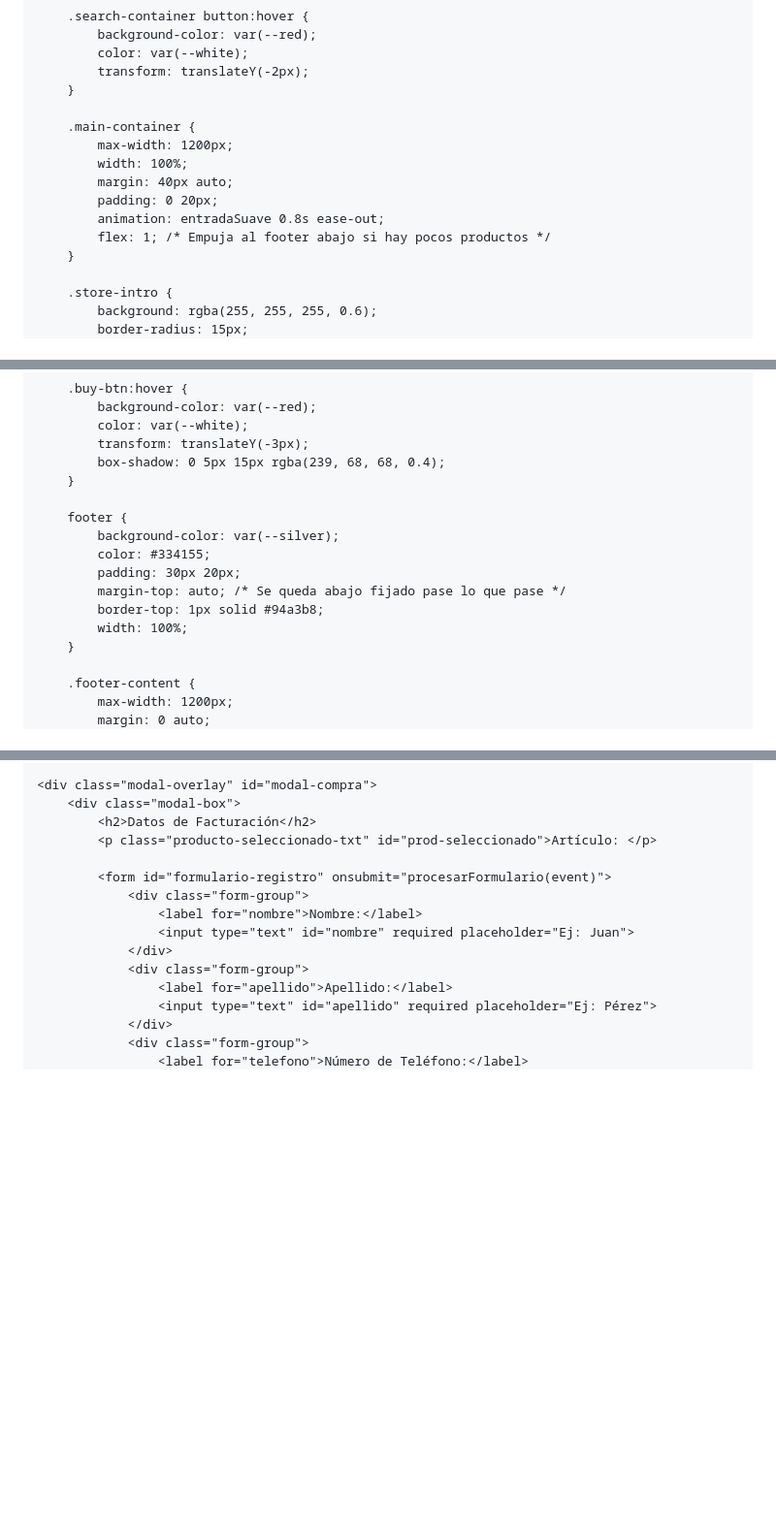
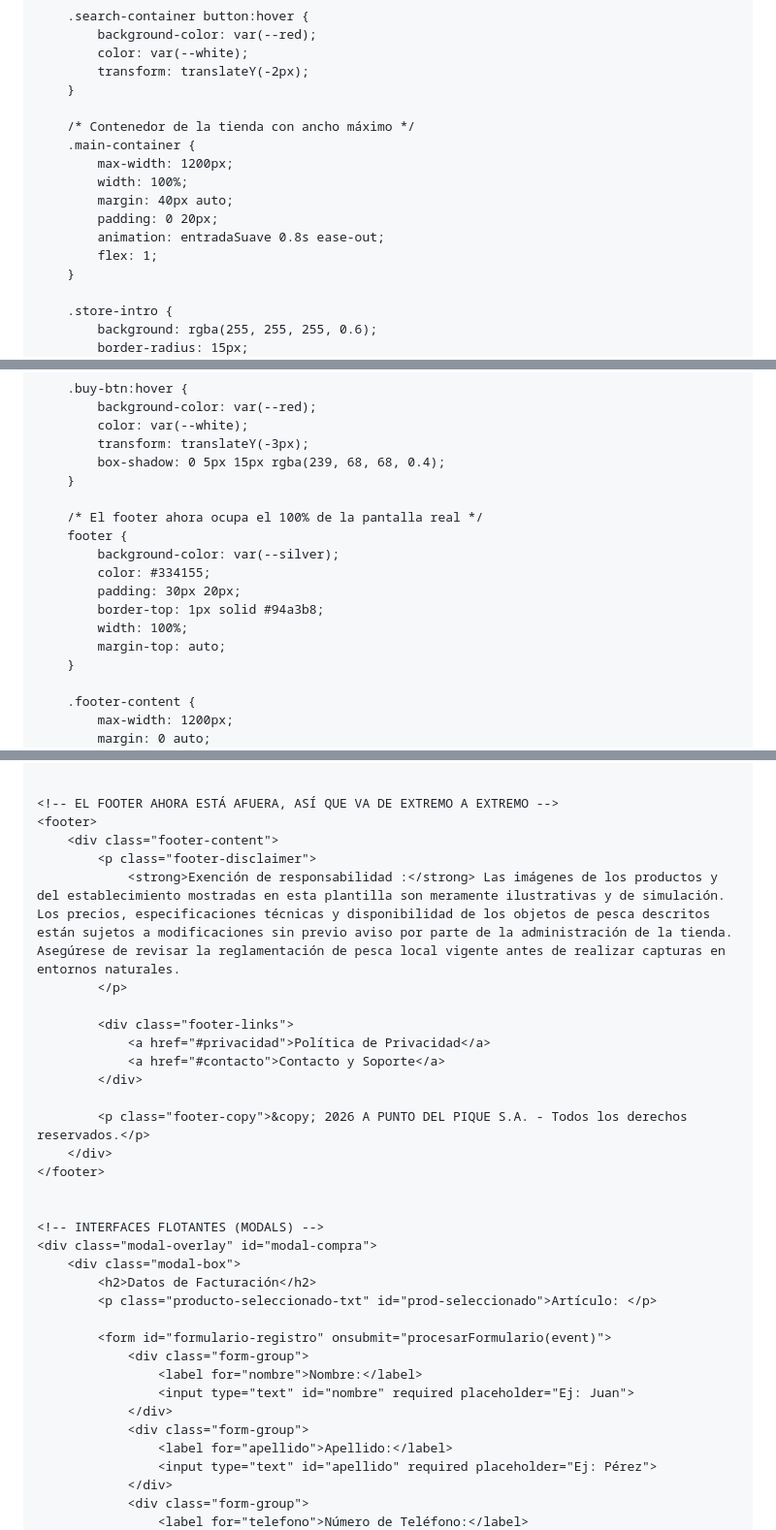
Before and after one commit to matiasivan3005-prog/Apuntodelpique, a Markdown page: README.md, 3 parts joined by grey strips. Shown at 97% size. Drawn GitHub-style; blank space fills up the shorter version.

```diff
--- a/README.md
+++ b/README.md
@@ -128,13 +125,14 @@
             transform: translateY(-2px);
         }
 
+        /* Contenedor de la tienda con ancho máximo */
         .main-container {
             max-width: 1200px;
             width: 100%;
             margin: 40px auto;
             padding: 0 20px;
             animation: entradaSuave 0.8s ease-out;
-            flex: 1; /* Empuja al footer abajo si hay pocos productos */
+            flex: 1;
         }
 
         .store-intro {
@@ -352,13 +350,14 @@
             box-shadow: 0 5px 15px rgba(239, 68, 68, 0.4);
         }
 
+        /* El footer ahora ocupa el 100% de la pantalla real */
         footer {
             background-color: var(--silver);
             color: #334155;
             padding: 30px 20px;
-            margin-top: auto; /* Se queda abajo fijado pase lo que pase */
             border-top: 1px solid #94a3b8;
             width: 100%;
+            margin-top: auto;
         }
 
         .footer-content {
@@ -637,4 +639,23 @@
 
+
+    <!-- EL FOOTER AHORA ESTÁ AFUERA, ASÍ QUE VA DE EXTREMO A EXTREMO -->
+    <footer>
+        <div class="footer-content">
+            <p class="footer-disclaimer">
+                <strong>Exención de responsabilidad :</strong> Las imágenes de los productos y del establecimiento mostradas en esta plantilla son meramente ilustrativas y de simulación. Los precios, especificaciones técnicas y disponibilidad de los objetos de pesca descritos están sujetos a modificaciones sin previo aviso por parte de la administración de la tienda. Asegúrese de revisar la reglamentación de pesca local vigente antes de realizar capturas en entornos naturales.
+            </p>
+
+            <div class="footer-links">
+                <a href="#privacidad">Política de Privacidad</a>
+                <a href="#contacto">Contacto y Soporte</a>
+            </div>
+
+            <p class="footer-copy">&copy; 2026 A PUNTO DEL PIQUE S.A. - Todos los derechos reservados.</p>
+        </div>
+    </footer>
+
+
+    <!-- INTERFACES FLOTANTES (MODALS) -->
     <div class="modal-overlay" id="modal-compra">
         <div class="modal-box">
             <h2>Datos de Facturación</h2>
```
Also changed, not shown: other parts of README.md (+104 -20 lines).
